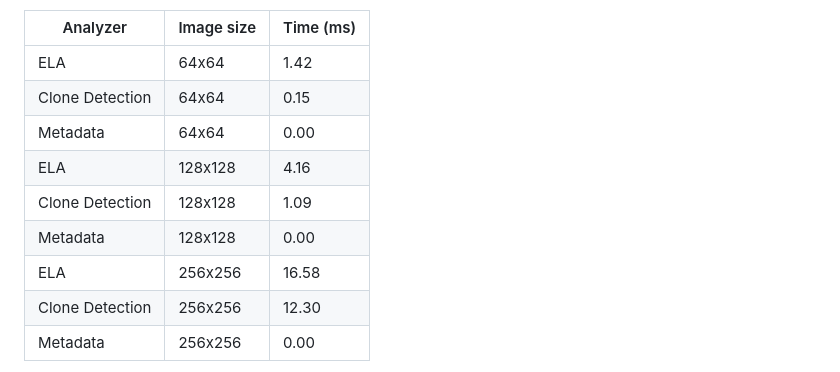
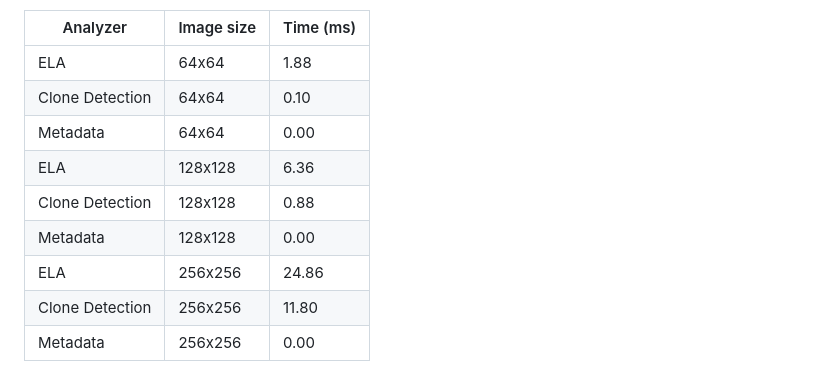
Before and after one commit to Deipedra34/ForensicLens, a Markdown page: README.md, the part around the change. Rendered like a GitHub page.

Commit message:
Update benchmark results in README

```diff
--- a/README.md
+++ b/README.md
@@ -258,14 +258,14 @@ The table below is generated by [`.github/workflows/benchmark.yml`](.github/work
 
 | Analyzer | Image size | Time (ms) |
 | --- | --- | --- |
-| ELA | 64x64 | 1.42 |
-| Clone Detection | 64x64 | 0.15 |
+| ELA | 64x64 | 1.88 |
+| Clone Detection | 64x64 | 0.10 |
 | Metadata | 64x64 | 0.00 |
-| ELA | 128x128 | 4.16 |
-| Clone Detection | 128x128 | 1.09 |
+| ELA | 128x128 | 6.36 |
+| Clone Detection | 128x128 | 0.88 |
 | Metadata | 128x128 | 0.00 |
-| ELA | 256x256 | 16.58 |
-| Clone Detection | 256x256 | 12.30 |
+| ELA | 256x256 | 24.86 |
+| Clone Detection | 256x256 | 11.80 |
 | Metadata | 256x256 | 0.00 |
 
 <!-- BENCHMARK-TABLE-END -->
```
